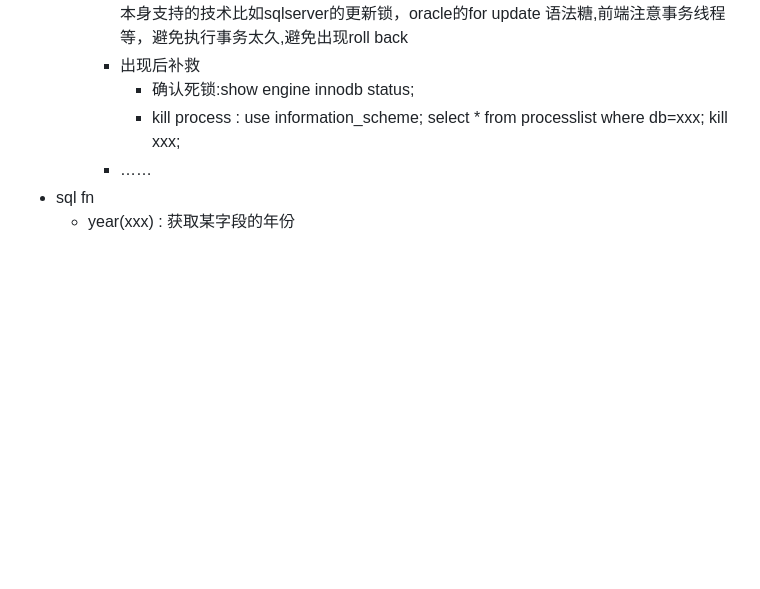
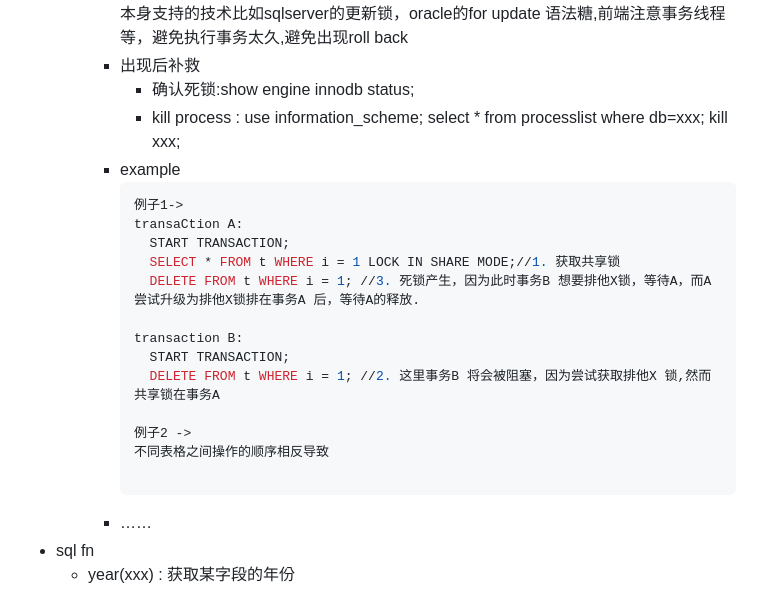
Before and after one commit to EqiCreate/myLinuxFile, a Markdown page: mysql.md, the part around the change. Drawn GitHub-style; blank space fills up the shorter version.

Commit message:
update for mysql.md

````diff
--- a/mysql.md
+++ b/mysql.md
@@ -36,6 +36,22 @@
     - 出现后补救
       - 确认死锁:show engine innodb status;
       - kill process : use information_scheme; select * from processlist where db=xxx; kill xxx;
+    - example
+      ```sql
+      例子1->
+      transaCtion A:
+        START TRANSACTION;
+        SELECT * FROM t WHERE i = 1 LOCK IN SHARE MODE;//1. 获取共享锁
+        DELETE FROM t WHERE i = 1; //3. 死锁产生，因为此时事务B 想要排他X锁，等待A，而A 尝试升级为排他X锁排在事务A 后，等待A的释放.
+
+      transaction B:
+        START TRANSACTION;
+        DELETE FROM t WHERE i = 1; //2. 这里事务B 将会被阻塞，因为尝试获取排他X 锁,然而共享锁在事务A
+
+      例子2 ->
+      不同表格之间操作的顺序相反导致
+
+      ```
     - ……
 - sql fn
   - year(xxx) : 获取某字段的年份
````
